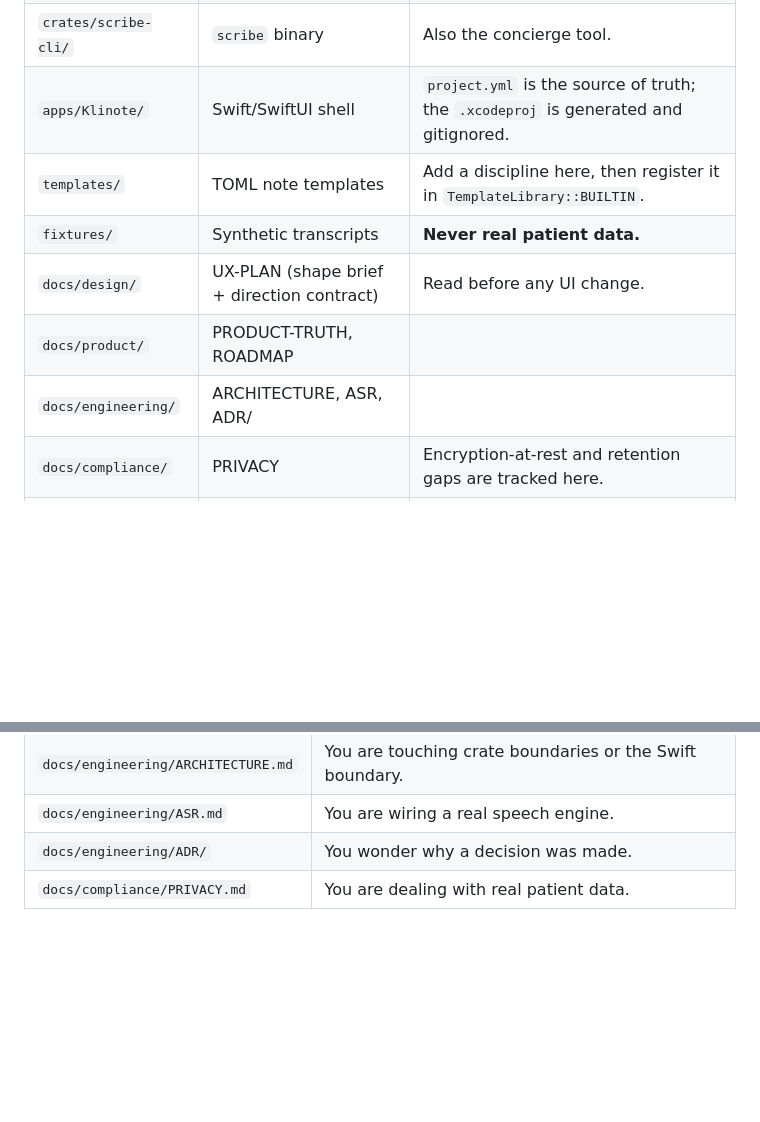
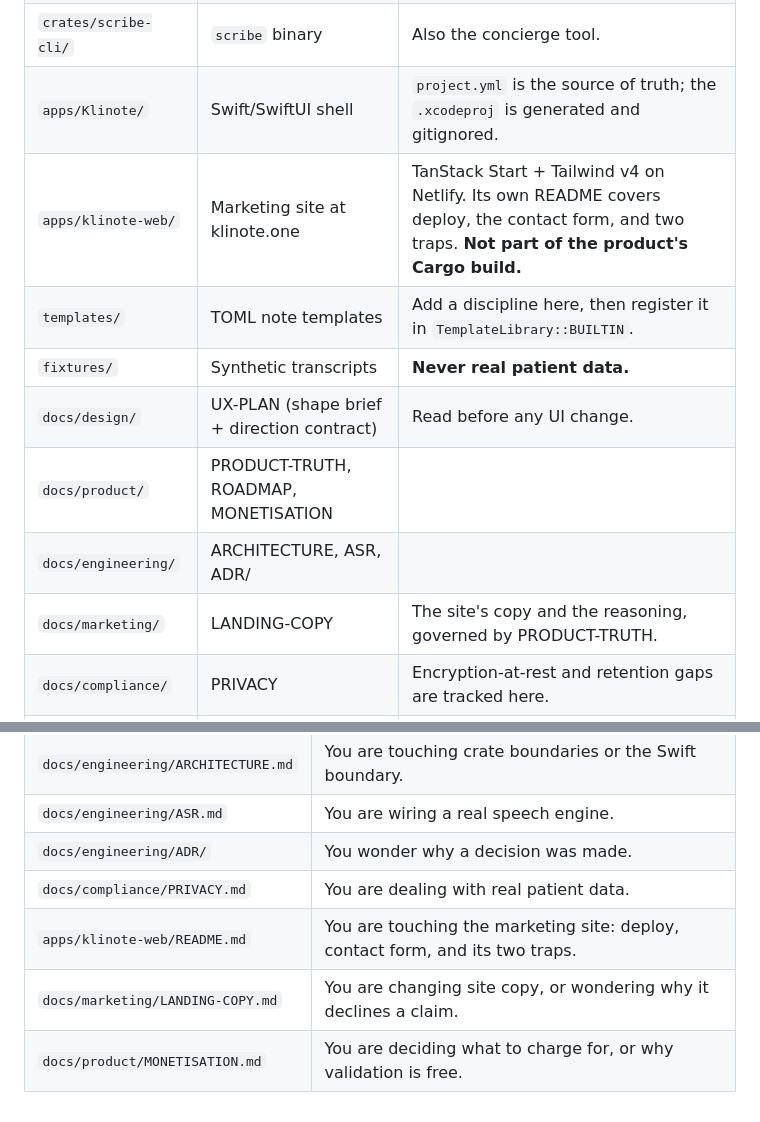
Before and after one commit to amitashwinibhagat/Klinote, a Markdown page: AGENTS.md, 2 parts joined by grey strips. Rendered like a GitHub page; blank space fills up the shorter version.

```diff
--- a/AGENTS.md
+++ b/AGENTS.md
@@ -143,11 +195,13 @@ Rules, mechanical:
 | `crates/scribe-ffi/` | C ABI, JSON envelopes | `crate-type = ["staticlib","cdylib","rlib"]`. |
 | `crates/scribe-cli/` | `scribe` binary | Also the concierge tool. |
 | `apps/Klinote/` | Swift/SwiftUI shell | `project.yml` is the source of truth; the `.xcodeproj` is generated and gitignored. |
+| `apps/klinote-web/` | Marketing site at klinote.one | TanStack Start + Tailwind v4 on Netlify. Its own README covers deploy, the contact form, and two traps. **Not part of the product's Cargo build.** |
 | `templates/` | TOML note templates | Add a discipline here, then register it in `TemplateLibrary::BUILTIN`. |
 | `fixtures/` | Synthetic transcripts | **Never real patient data.** |
 | `docs/design/` | UX-PLAN (shape brief + direction contract) | Read before any UI change. |
-| `docs/product/` | PRODUCT-TRUTH, ROADMAP | |
+| `docs/product/` | PRODUCT-TRUTH, ROADMAP, MONETISATION | |
 | `docs/engineering/` | ARCHITECTURE, ASR, ADR/ | |
+| `docs/marketing/` | LANDING-COPY | The site's copy and the reasoning, governed by PRODUCT-TRUTH. |
 | `docs/compliance/` | PRIVACY | Encryption-at-rest and retention gaps are tracked here. |
 | `PRODUCT.md`, `DESIGN.md` | Product truth and the visual system | `DESIGN.md` wins over code. |
 
@@ -227,3 +306,6 @@ Rules, mechanical:
 | `docs/engineering/ASR.md` | You are wiring a real speech engine. |
 | `docs/engineering/ADR/` | You wonder why a decision was made. |
 | `docs/compliance/PRIVACY.md` | You are dealing with real patient data. |
+| `apps/klinote-web/README.md` | You are touching the marketing site: deploy, contact form, and its two traps. |
+| `docs/marketing/LANDING-COPY.md` | You are changing site copy, or wondering why it declines a claim. |
+| `docs/product/MONETISATION.md` | You are deciding what to charge for, or why validation is free. |
```
Also changed, not shown: other parts of AGENTS.md (+83 -6 lines).
